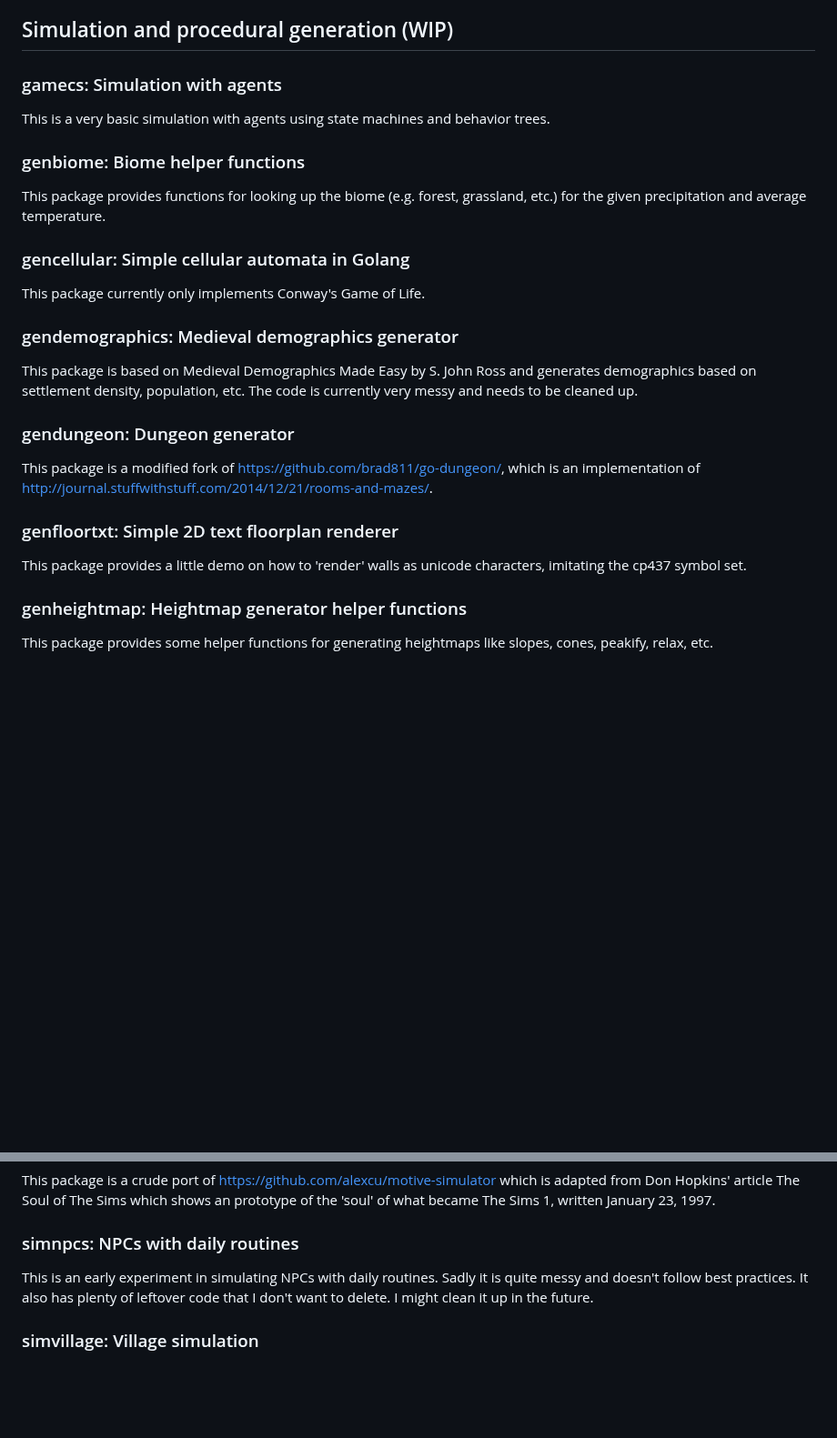
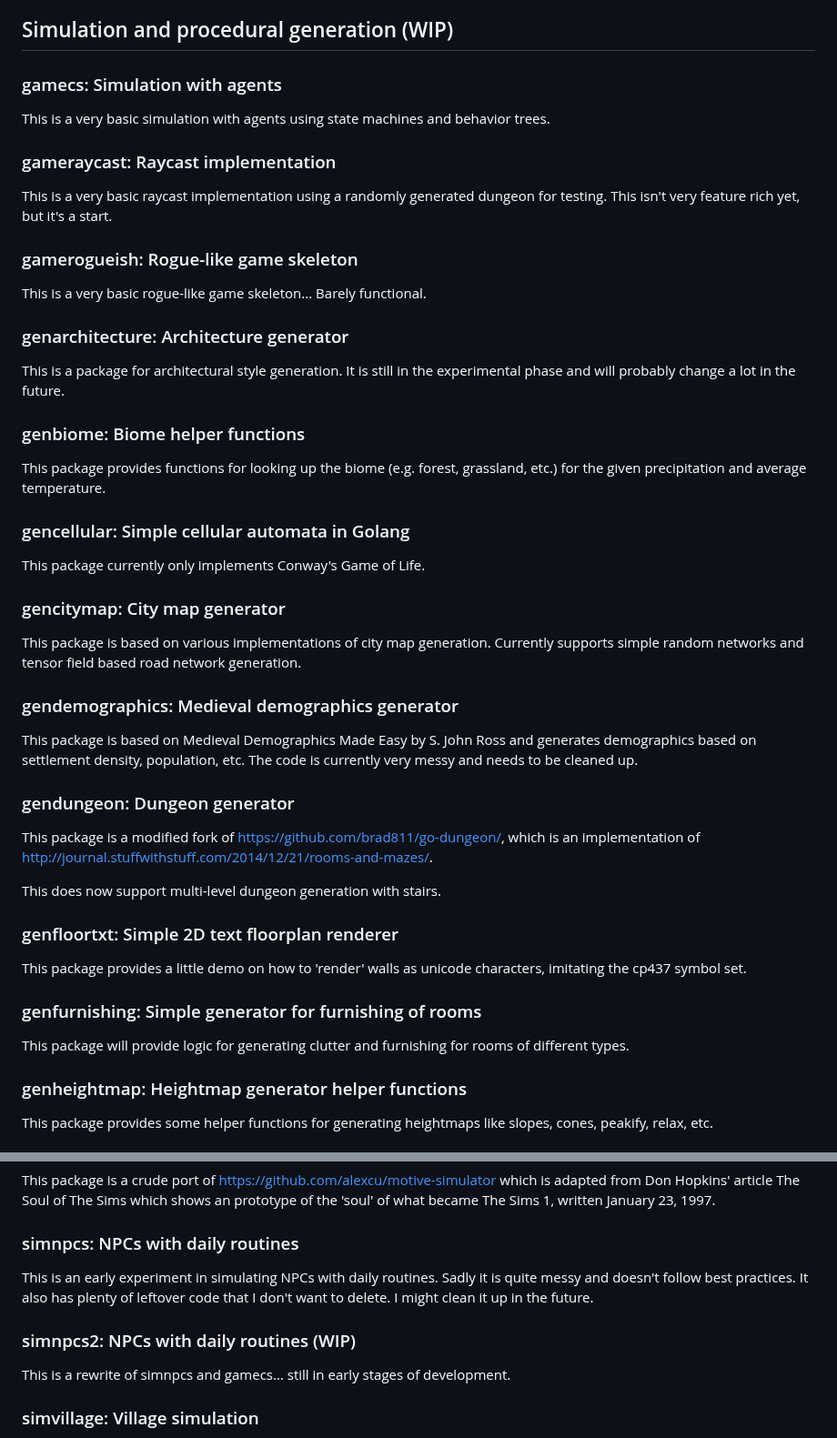
Before and after one commit to Flokey82/go_gens, a Markdown page: README.md, 2 parts joined by grey strips. Shown at 91% size. Rendered like a GitHub page; blank space fills up the shorter version.

```diff
--- a/README.md
+++ b/README.md
@@ -12,6 +12,18 @@ DO NOT USE YET!
 
 This is a very basic simulation with agents using state machines and behavior trees.
 
+### gameraycast: Raycast implementation
+
+This is a very basic raycast implementation using a randomly generated dungeon for testing. This isn't very feature rich yet, but it's a start.
+
+### gamerogueish: Rogue-like game skeleton
+
+This is a very basic rogue-like game skeleton... Barely functional.
+
+### genarchitecture: Architecture generator
+
+This is a package for architectural style generation. It is still in the experimental phase and will probably change a lot in the future.
+
 ### genbiome: Biome helper functions
 
 This package provides functions for looking up the biome (e.g. forest, grassland, etc.) for the given precipitation and average temperature.
@@ -19,6 +31,10 @@ This package provides functions for looking up the biome (e.g. forest, grassland
 ### gencellular: Simple cellular automata in Golang
 
 This package currently only implements Conway's Game of Life.
+
+### gencitymap: City map generator
+
+This package is based on various implementations of city map generation. Currently supports simple random networks and tensor field based road network generation.
 
 ### gendemographics: Medieval demographics generator
 
@@ -29,9 +45,15 @@ The code is currently very messy and needs to be cleaned up.
 
 This package is a modified fork of https://github.com/brad811/go-dungeon/, which is an implementation of http://journal.stuffwithstuff.com/2014/12/21/rooms-and-mazes/.
 
+This does now support multi-level dungeon generation with stairs.
+
 ### genfloortxt: Simple 2D text floorplan renderer
 
 This package provides a little demo on how to 'render' walls as unicode characters, imitating the cp437 symbol set.
+
+### genfurnishing: Simple generator for furnishing of rooms
+
+This package will provide logic for generating clutter and furnishing for rooms of different types.
 
 ### genheightmap: Heightmap generator helper functions
 
@@ -116,6 +138,10 @@ This package is a crude port of https://github.com/alexcu/motive-simulator which
 
 This is an early experiment in simulating NPCs with daily routines. Sadly it is quite messy and doesn't follow best practices. It also has plenty of leftover code that I don't want to delete. I might clean it up in the future.
 
+### simnpcs2: NPCs with daily routines (WIP)
+
+This is a rewrite of simnpcs and gamecs... still in early stages of development.
+
 ### simvillage: Village simulation
 
 This package is a port of the wonderful village simulator by Kontari.
```
